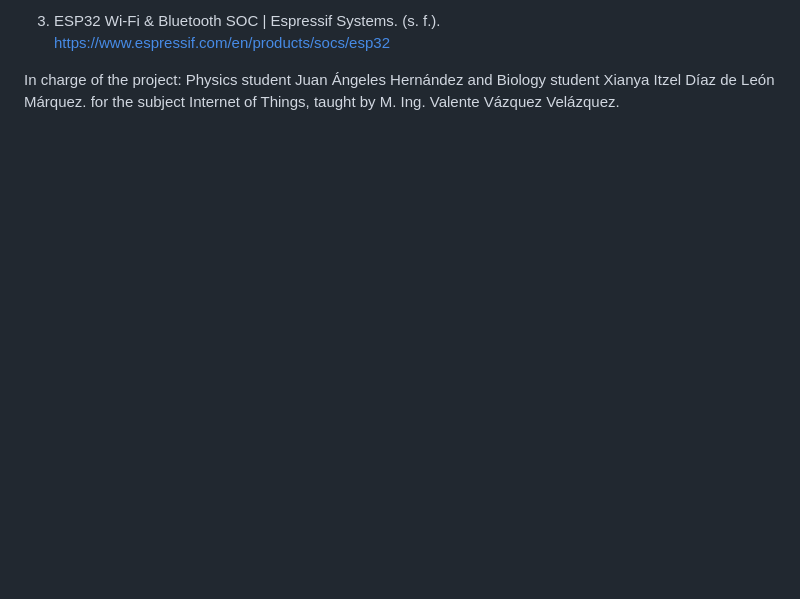
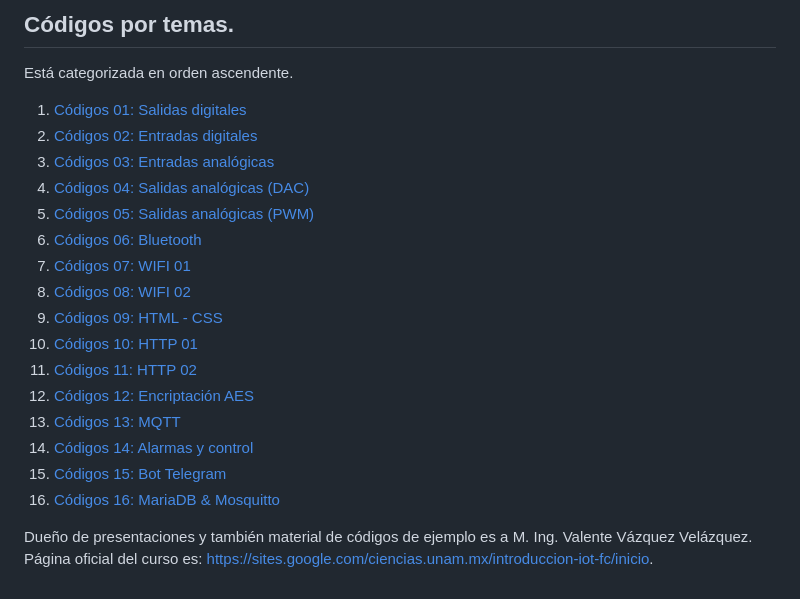
Before and after one commit to JohnKun136NVCP/TSEeI-IoT, a Markdown page: IntroduccionIoT/README.md, the part around the change printed below. GitHub-like rendering; blank space fills up the shorter version.

Commit message:
[ADD][DEV]COLLABORATOR]
The README.md of Introduction to IoT was restored

```diff
--- a/IntroduccionIoT/README.md
+++ b/IntroduccionIoT/README.md
@@ -56,4 +51,26 @@ For their support in the realization of this project and the material used in th
 
-3. ESP32 Wi-Fi & Bluetooth SOC | Espressif Systems. (s. f.). https://www.espressif.com/en/products/socs/esp32
+## Códigos por temas.
+Está categorizada en orden ascendente.
 
-In charge of the project: Physics student Juan Ángeles Hernández and Biology student Xianya Itzel Díaz de León Márquez. for the subject Internet of Things, taught by M. Ing. Valente Vázquez Velázquez.
+1. [Códigos 01: Salidas digitales](Codigos/SalidasDigitales/)
+2. [Códigos 02: Entradas digitales](Codigos/EntradasDigitales/)
+3. [Códigos 03: Entradas analógicas](Codigos/EntradasAnalogicas/)
+4. [Códigos 04: Salidas analógicas (DAC)](Codigos/SalidasAnalógicasDAC/)
+5. [Códigos 05: Salidas analógicas (PWM)](Codigos/SalidasSalida(PWM)/)
+6. [Códigos 06: Bluetooth](Codigos/Bluetooth/)
+7. [Códigos 07: WIFI 01](Codigos/Wifi/01/)
+8. [Códigos 08: WIFI 02](Codigos/Wifi/02/)
+9. [Códigos 09: HTML - CSS](Codigos/HTMLCSSJS/)
+10. [Códigos 10: HTTP 01](Codigos/HTTP/01/)
+11. [Códigos 11: HTTP 02](Codigos/HTTP/02/)
+12. [Códigos 12: Encriptación AES](Codigos/EncriptacionAES/)
+13. [Códigos 13: MQTT](Codigos/MQTT/)
+14. [Códigos 14: Alarmas y control](Codigos/AlarmasyControl/)
+15. [Códigos 15: Bot Telegram](Codigos/BotTelegram/)
+16. [Códigos 16: MariaDB & Mosquitto](Codigos/Database/)
+
+
+
+
+
+Dueño de presentaciones y también material de códigos  de ejemplo es a M. Ing. Valente Vázquez Velázquez. Página oficial del curso es: https://sites.google.com/ciencias.unam.mx/introduccion-iot-fc/inicio.
```
Also changed, not shown: other parts of IntroduccionIoT/README.md (+35 -40 lines), IntroduccionIoT/Proyecto/README.md (added, +59 -0 lines).
